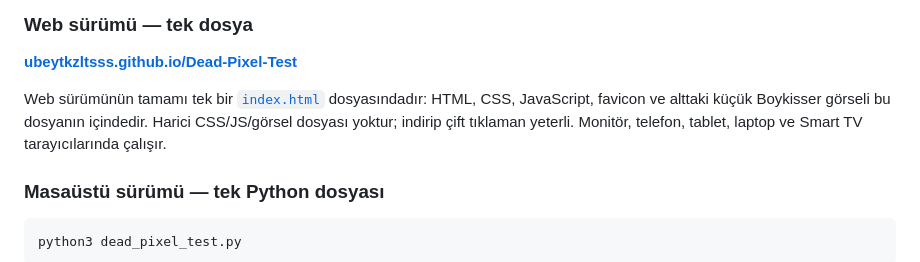
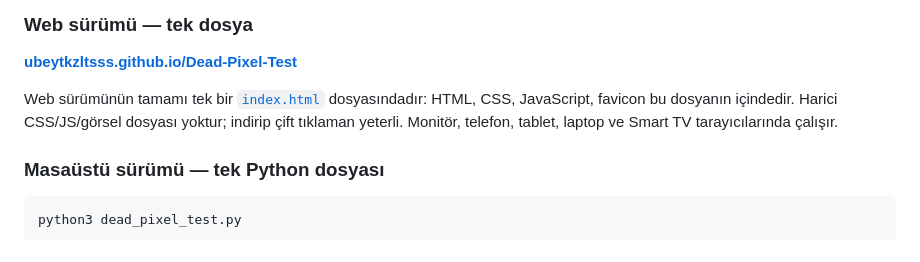
Before and after one commit to ubeytkzltsss/Dead-Pixel-Test, a Markdown page: README.md, the part around the change. Drawn GitHub-style.

```diff
--- a/README.md
+++ b/README.md
@@ -9,8 +9,8 @@ Ekranında **ölü veya takılı piksel** var mı, saniyeler içinde öğren.
 **[ubeytkzltsss.github.io/Dead-Pixel-Test](https://ubeytkzltsss.github.io/Dead-Pixel-Test/)**
 
 Web sürümünün tamamı tek bir [`index.html`](index.html) dosyasındadır:
-HTML, CSS, JavaScript, favicon ve alttaki küçük Boykisser görseli bu dosyanın
-içindedir. Harici CSS/JS/görsel dosyası yoktur; indirip çift tıklaman yeterli.
+HTML, CSS, JavaScript, favicon bu dosyanın içindedir.
+Harici CSS/JS/görsel dosyası yoktur; indirip çift tıklaman yeterli.
 Monitör, telefon, tablet, laptop ve Smart TV tarayıcılarında çalışır.
 
 ### Masaüstü sürümü — tek Python dosyası
```
